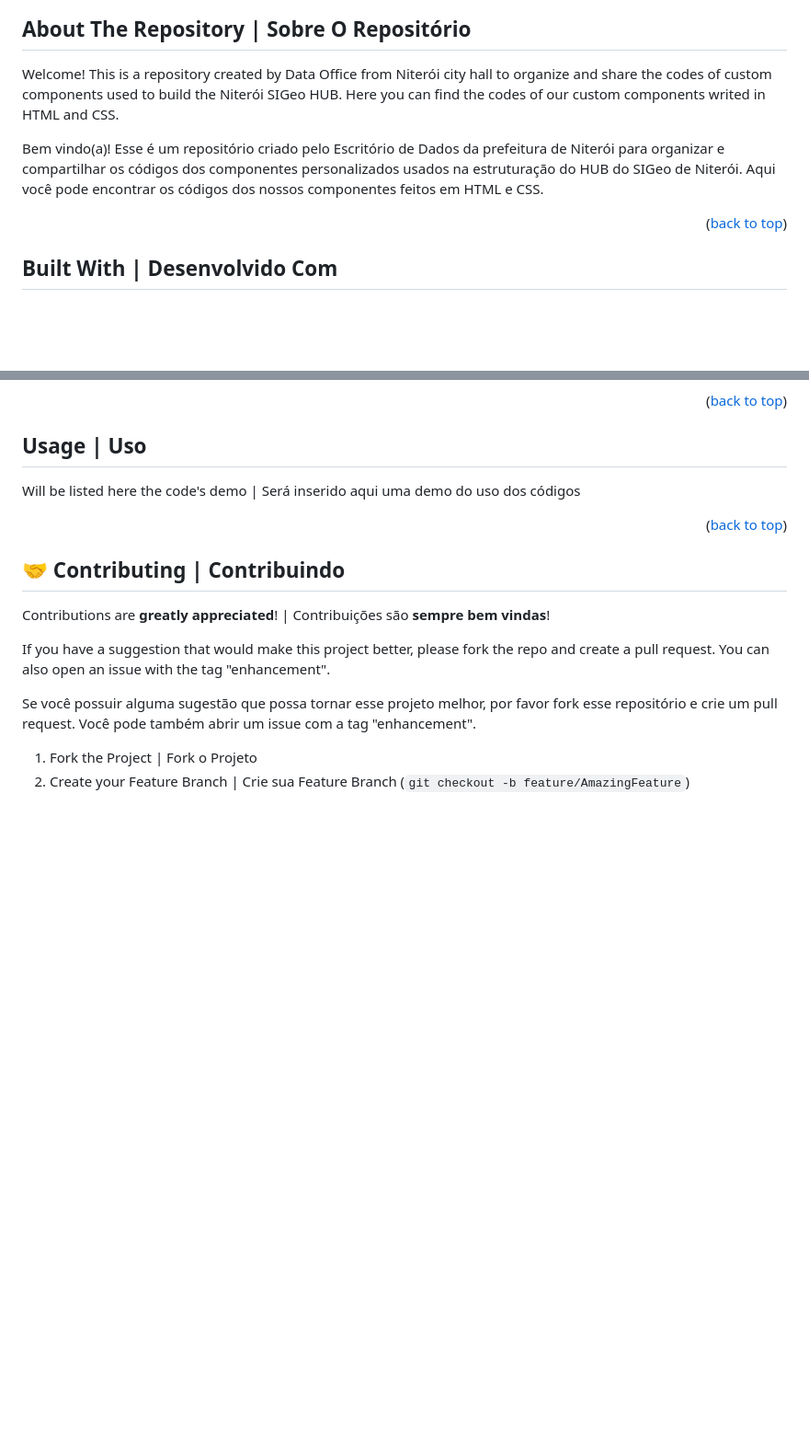
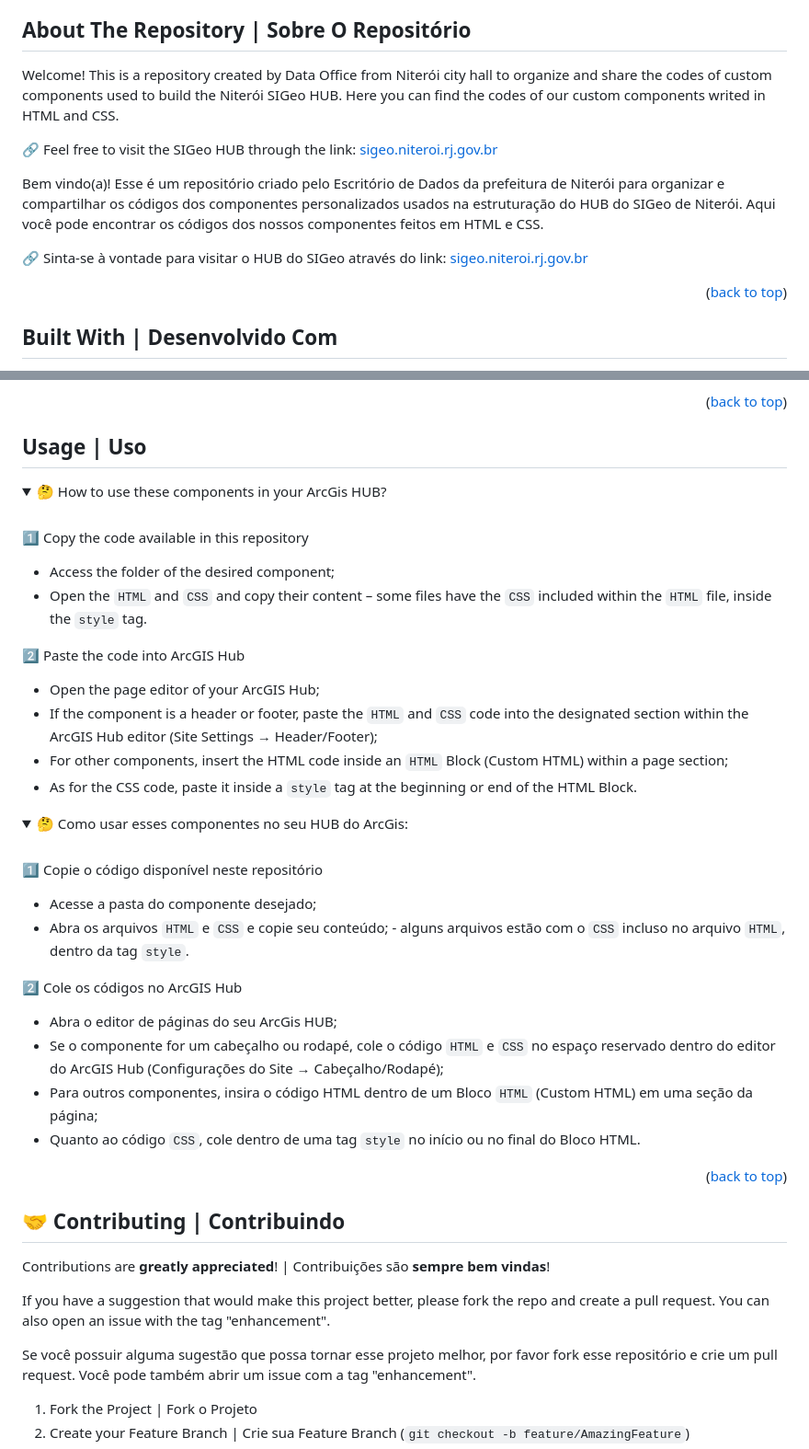
Before and after one commit to SIGeo-Niteroi/arcgis_hub_sigeo, a Markdown page: readme.md, 2 parts joined by grey strips. Shown at 92% size. Drawn GitHub-style; folded sections open; blank space fills up the shorter version.

Commit message:
docs: adiciona o modo de usar no readme e o acesso ao hub do SIGeo

```diff
--- a/readme.md
+++ b/readme.md
@@ -46,9 +46,13 @@
 
 <h2 id="about-the-repository--sobre-o-repositório">About The Repository | Sobre O Repositório</h2>
 
-Welcome! This is a repository created by Data Office from Niterói city hall to organize and share the codes of custom components used to build the Niterói SIGeo HUB. Here you can find the codes of our custom components writed in HTML and CSS.
+<p>Welcome! This is a repository created by Data Office from Niterói city hall to organize and share the codes of custom components used to build the Niterói SIGeo HUB. Here you can find the codes of our custom components writed in HTML and CSS.</p>
+
+<p>🔗 Feel free to visit the SIGeo HUB through the link: <a href="https://www.sigeo.niteroi.rj.gov.br/" target='_blank'>sigeo.niteroi.rj.gov.br</a></p>
 
 <p>Bem vindo(a)! Esse é um repositório criado pelo Escritório de Dados da prefeitura de Niterói para organizar e compartilhar os códigos dos componentes personalizados usados na estruturação do HUB do SIGeo de Niterói. Aqui você pode encontrar os códigos dos nossos componentes feitos em HTML e CSS.
+
+<p>🔗 Sinta-se à vontade para visitar o HUB do SIGeo através do link: <a href="https://www.sigeo.niteroi.rj.gov.br/" target='_blank'>sigeo.niteroi.rj.gov.br</a></p>
 <p align="right">(<a href="#readme-top">back to top</a>)</p>
 
 <h2 id="built-with--desenvolvido-com">Built With | Desenvolvido Com</h2>
@@ -123,7 +127,43 @@ Welcome! This is a repository created by Data Office from Niterói city hall to
 
 <h2 id="usage--uso">Usage | Uso</h2>
 
-Will be listed here the code's demo | Será inserido aqui uma demo do uso dos códigos
+<details id="use_en">
+  <summary>🤔 How to use these components in your ArcGis HUB?</summary>
+  <br>
+  <div>
+    <p>1️⃣ Copy the code available in this repository</p>
+    <ul>
+      <li>Access the folder of the desired component;</li>
+      <li>Open the <code>HTML</code> and <code>CSS</code> and copy their content – some files have the <code>CSS</code>  included within the <code>HTML</code> file, inside the <code>style</code> tag.</li>
+    </ul>
+    <p>2️⃣ Paste the code into ArcGIS Hub</p>
+    <ul>
+      <li>Open the page editor of your ArcGIS Hub;</li>
+      <li>If the component is a header or footer, paste the <code>HTML</code> and <code>CSS</code> code into the designated section within the ArcGIS Hub editor (Site Settings → Header/Footer);</li>
+      <li>For other components, insert the HTML code inside an <code>HTML</code> Block (Custom HTML) within a page section;</li>
+      <li>As for the CSS code, paste it inside a <code>style</code> tag at the beginning or end of the HTML Block.</li>
+    </ul>
+  </div>
+</details>
+
+<details id="use_pt_br">
+  <summary>🤔 Como usar esses componentes no seu HUB do ArcGis:</summary>
+  <br>
+  <div>
+    <p>1️⃣ Copie o código disponível neste repositório</p>
+    <ul>
+      <li>Acesse a pasta do componente desejado;</li>
+      <li>Abra os arquivos <code>HTML</code> e <code>CSS</code> e copie seu conteúdo; - alguns arquivos estão com o <code>CSS</code> incluso no arquivo <code>HTML</code>, dentro da tag <code>style</code>.</li>
+    </ul>
+    <p>2️⃣ Cole os códigos no ArcGIS Hub</p>
+    <ul>
+      <li>Abra o editor de páginas do seu ArcGis HUB;</li>
+      <li>Se o componente for um cabeçalho ou rodapé, cole o código <code>HTML</code> e <code>CSS</code> no espaço reservado dentro do editor do ArcGIS Hub (Configurações do Site → Cabeçalho/Rodapé);</li>
+      <li>Para outros componentes, insira o código HTML dentro de um Bloco <code>HTML</code> (Custom HTML) em uma seção da página;</li>
+      <li>Quanto ao código <code>CSS</code>, cole dentro de uma tag <code>style</code> no início ou no final do Bloco HTML.</li>
+    </ul>
+  </div>
+</details>
 
 <p align="right">(<a href="#readme-top">back to top</a>)</p>
 
```
